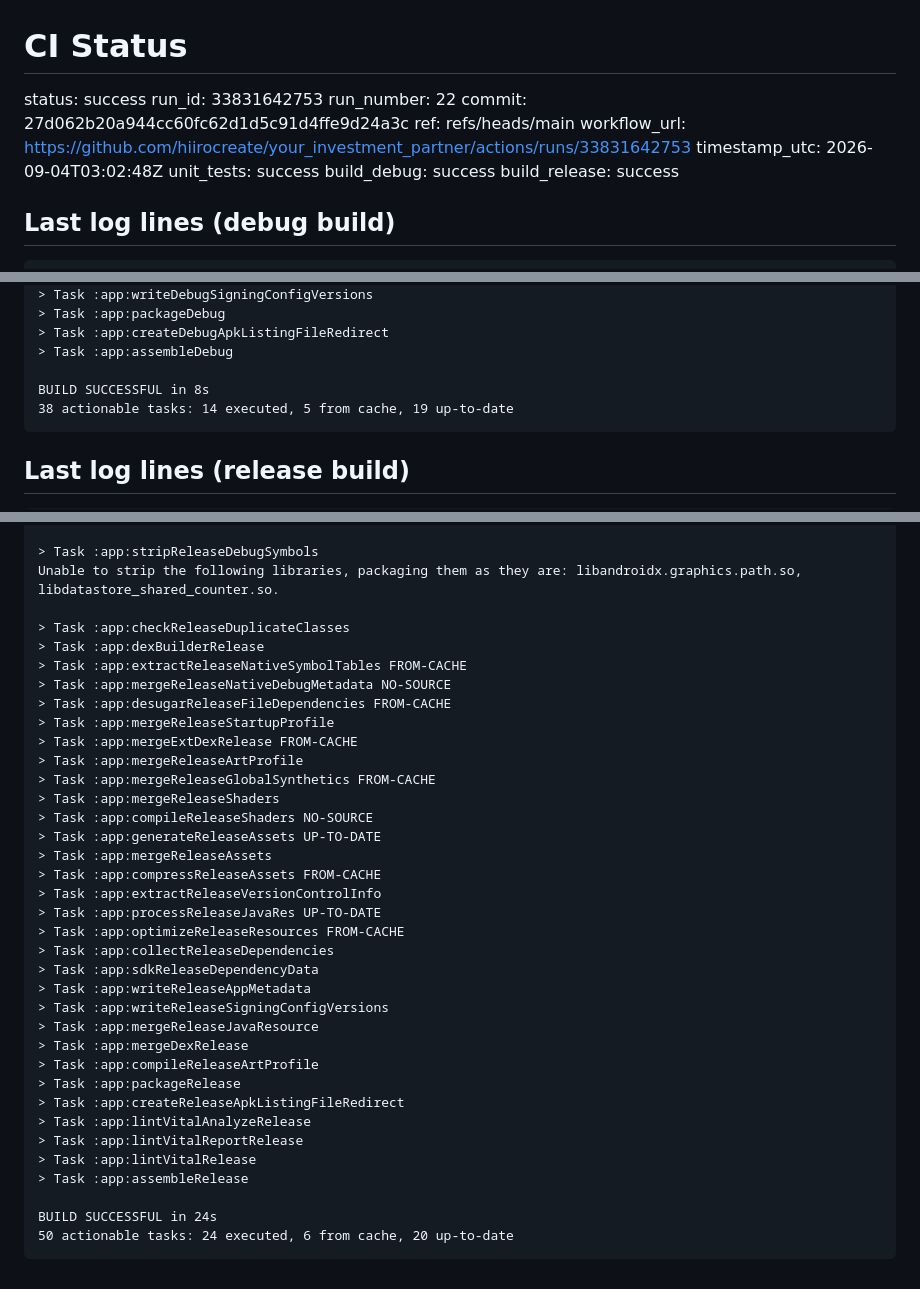
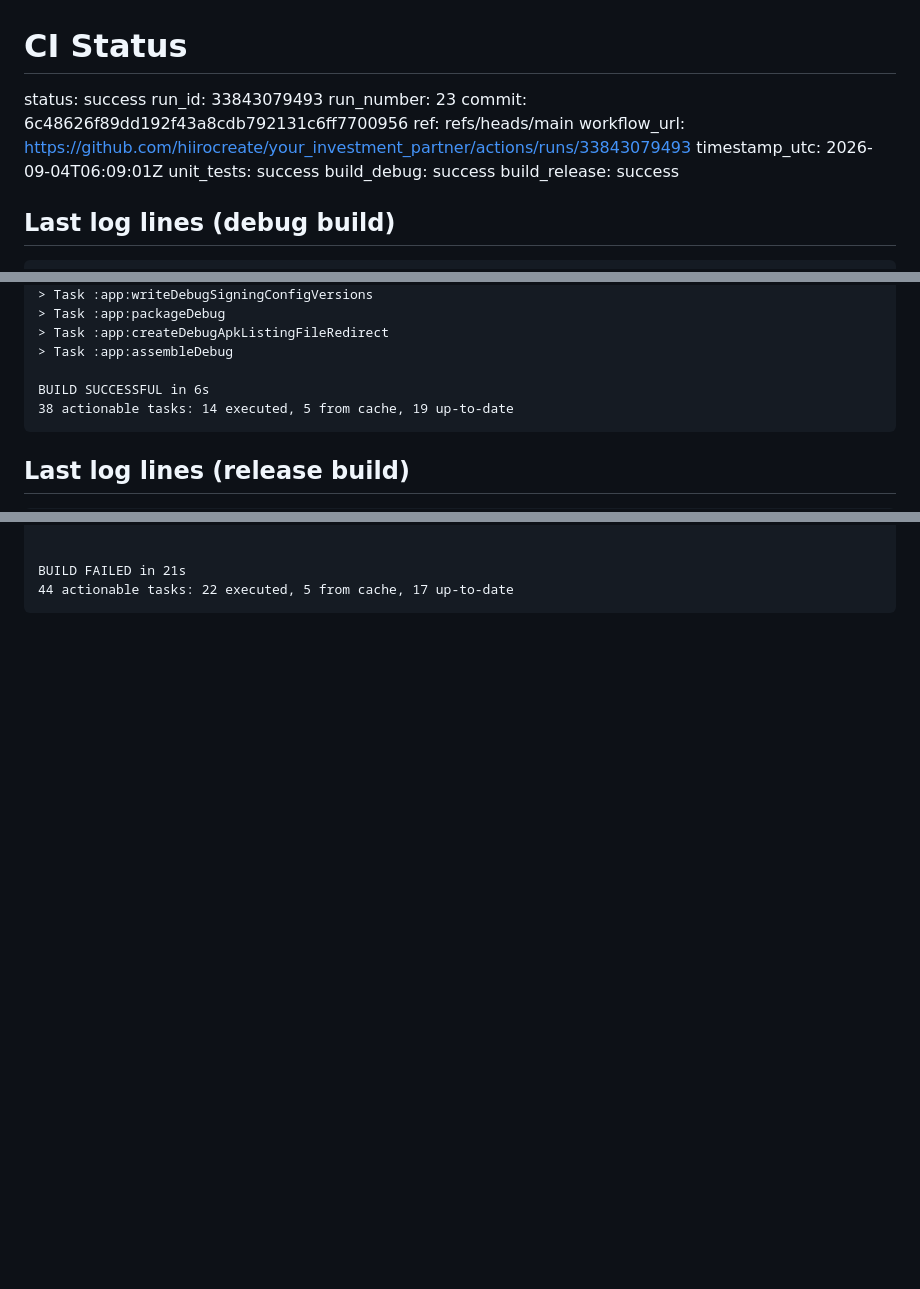
Before and after one commit to hiirocreate/your_investment_partner, a Markdown page: last-build.md, 3 parts joined by grey strips. GitHub-like rendering; blank space fills up the shorter version.

Commit message:
ci: build success for 6c48626f89dd192f43a8cdb792131c6ff7700956

````diff
--- a/last-build.md
+++ b/last-build.md
@@ -1,12 +1,12 @@
 # CI Status
 
 status: success
-run_id: 33831642753
-run_number: 22
-commit: 27d062b20a944cc60fc62d1d5c91d4ffe9d24a3c
+run_id: 33843079493
+run_number: 23
+commit: 6c48626f89dd192f43a8cdb792131c6ff7700956
 ref: refs/heads/main
-workflow_url: https://github.com/hiirocreate/your_investment_partner/actions/runs/33831642753
-timestamp_utc: 2026-09-04T03:02:48Z
+workflow_url: https://github.com/hiirocreate/your_investment_partner/actions/runs/33843079493
+timestamp_utc: 2026-09-04T06:09:01Z
 unit_tests: success
 build_debug: success
 build_release: success
@@ -62,7 +62,7 @@ Unable to strip the following libraries, packaging them as they are: libandroidx
 > Task :app:createDebugApkListingFileRedirect
 > Task :app:assembleDebug
 
-BUILD SUCCESSFUL in 8s
+BUILD SUCCESSFUL in 6s
 38 actionable tasks: 14 executed, 5 from cache, 19 up-to-date
 ```
 
@@ -97,38 +147,5 @@ BUILD SUCCESSFUL in 8s
 
-> Task :app:stripReleaseDebugSymbols
-Unable to strip the following libraries, packaging them as they are: libandroidx.graphics.path.so, libdatastore_shared_counter.so.
 
-> Task :app:checkReleaseDuplicateClasses
-> Task :app:dexBuilderRelease
-> Task :app:extractReleaseNativeSymbolTables FROM-CACHE
-> Task :app:mergeReleaseNativeDebugMetadata NO-SOURCE
-> Task :app:desugarReleaseFileDependencies FROM-CACHE
-> Task :app:mergeReleaseStartupProfile
-> Task :app:mergeExtDexRelease FROM-CACHE
-> Task :app:mergeReleaseArtProfile
-> Task :app:mergeReleaseGlobalSynthetics FROM-CACHE
-> Task :app:mergeReleaseShaders
-> Task :app:compileReleaseShaders NO-SOURCE
-> Task :app:generateReleaseAssets UP-TO-DATE
-> Task :app:mergeReleaseAssets
-> Task :app:compressReleaseAssets FROM-CACHE
-> Task :app:extractReleaseVersionControlInfo
-> Task :app:processReleaseJavaRes UP-TO-DATE
-> Task :app:optimizeReleaseResources FROM-CACHE
-> Task :app:collectReleaseDependencies
-> Task :app:sdkReleaseDependencyData
-> Task :app:writeReleaseAppMetadata
-> Task :app:writeReleaseSigningConfigVersions
-> Task :app:mergeReleaseJavaResource
-> Task :app:mergeDexRelease
-> Task :app:compileReleaseArtProfile
-> Task :app:packageRelease
-> Task :app:createReleaseApkListingFileRedirect
-> Task :app:lintVitalAnalyzeRelease
-> Task :app:lintVitalReportRelease
-> Task :app:lintVitalRelease
-> Task :app:assembleRelease
-
-BUILD SUCCESSFUL in 24s
-50 actionable tasks: 24 executed, 6 from cache, 20 up-to-date
+BUILD FAILED in 21s
+44 actionable tasks: 22 executed, 5 from cache, 17 up-to-date
 ```
````
Also changed, not shown: other parts of last-build.md (+76 -26 lines).
